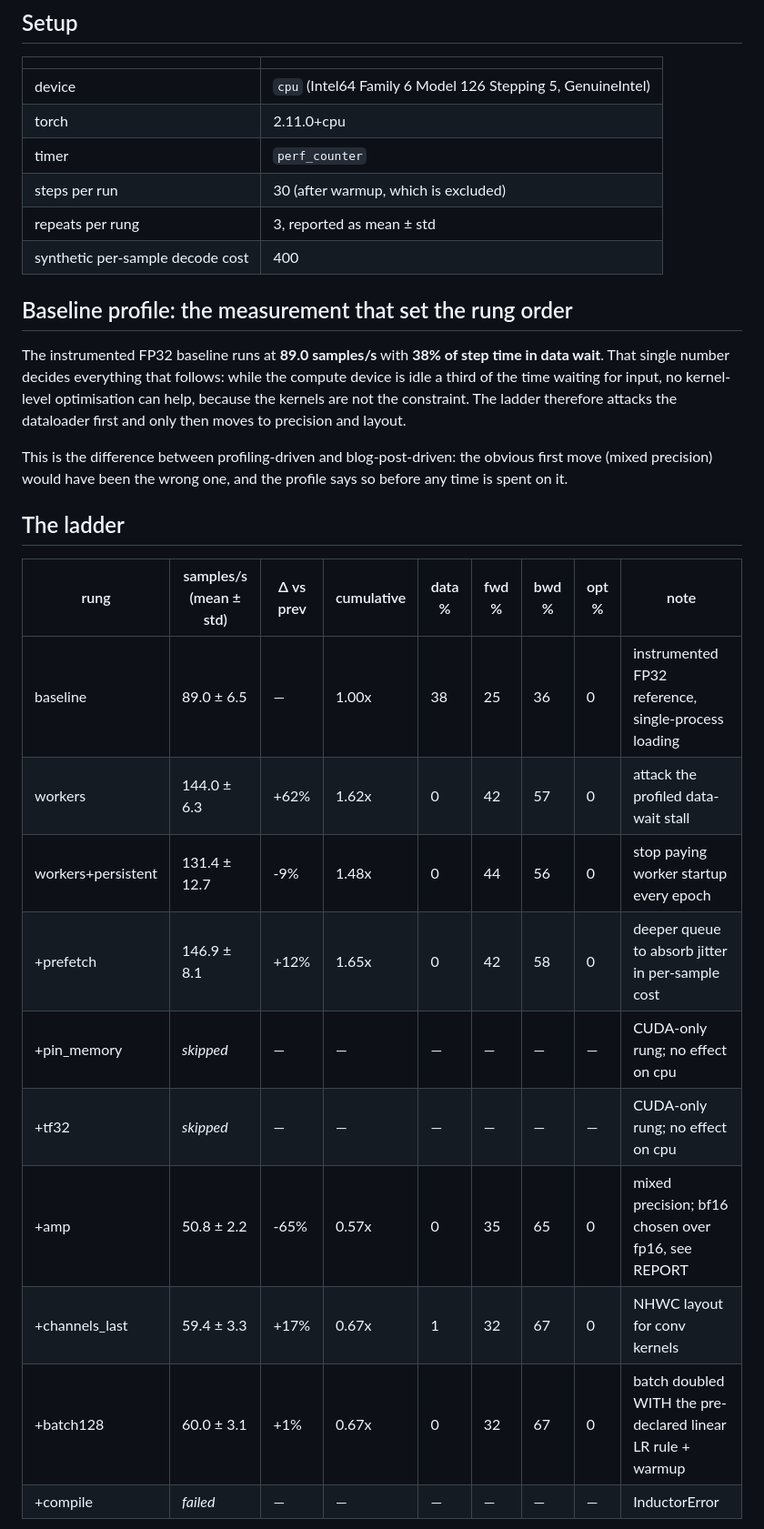
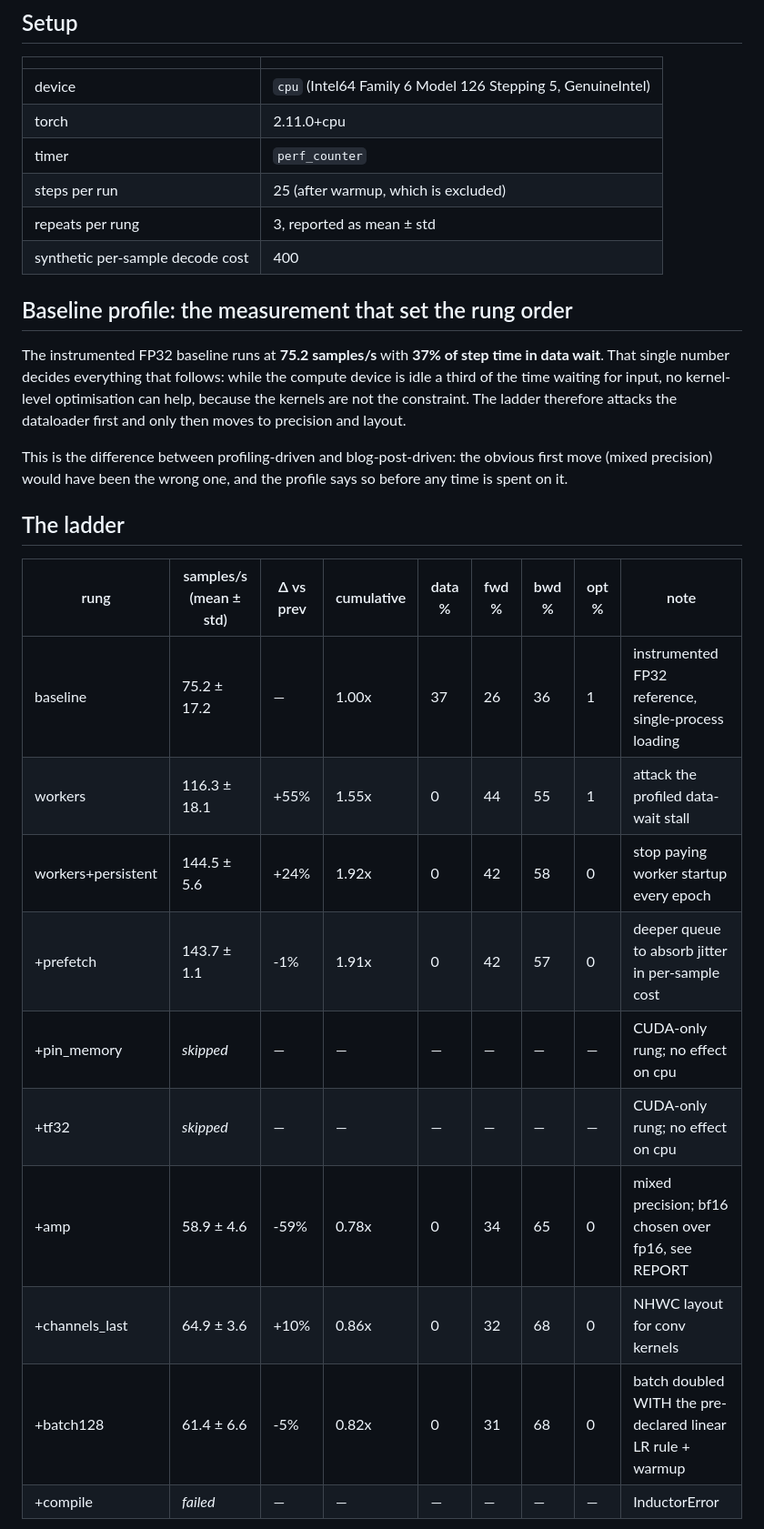
Before and after one commit to riya0920/profiling-training-study, a Markdown page: REPORT.md, the part around one of its changes. Shown at 91% size. Rendered like a GitHub page.

Commit message:
Regenerate the ladder ledger and REPORT.md from the final run
The committed ledger and the generated report now come from the same run, so a
reader cannot find a number in REPORT.md that the JSON does not support.

Co-Authored-By: Claude Opus 5 <noreply@anthropic.com>

```diff
--- a/REPORT.md
+++ b/REPORT.md
@@ -10,14 +10,14 @@ from `results/ladder_*.json`; nothing is hand-typed.
 | device | `cpu` (Intel64 Family 6 Model 126 Stepping 5, GenuineIntel) |
 | torch | 2.11.0+cpu |
 | timer | `perf_counter` |
-| steps per run | 30 (after warmup, which is excluded) |
+| steps per run | 25 (after warmup, which is excluded) |
 | repeats per rung | 3, reported as mean ± std |
 | synthetic per-sample decode cost | 400 |
 
 ## Baseline profile: the measurement that set the rung order
 
-The instrumented FP32 baseline runs at **89.0 samples/s** with
-**38% of step time in data wait**. That single number decides
+The instrumented FP32 baseline runs at **75.2 samples/s** with
+**37% of step time in data wait**. That single number decides
 everything that follows: while the compute device is idle a third of the time
 waiting for input, no kernel-level optimisation can help, because the kernels are
 not the constraint. The ladder therefore attacks the dataloader first and only
@@ -31,15 +31,15 @@ so before any time is spent on it.
 
 | rung | samples/s (mean ± std) | Δ vs prev | cumulative | data % | fwd % | bwd % | opt % | note |
 |---|---|---|---|---|---|---|---|---|
-| baseline | 89.0 ± 6.5 | — | 1.00x | 38 | 25 | 36 | 0 | instrumented FP32 reference, single-process loading |
-| workers | 144.0 ± 6.3 | +62% | 1.62x | 0 | 42 | 57 | 0 | attack the profiled data-wait stall |
-| workers+persistent | 131.4 ± 12.7 | -9% | 1.48x | 0 | 44 | 56 | 0 | stop paying worker startup every epoch |
-| +prefetch | 146.9 ± 8.1 | +12% | 1.65x | 0 | 42 | 58 | 0 | deeper queue to absorb jitter in per-sample cost |
+| baseline | 75.2 ± 17.2 | — | 1.00x | 37 | 26 | 36 | 1 | instrumented FP32 reference, single-process loading |
+| workers | 116.3 ± 18.1 | +55% | 1.55x | 0 | 44 | 55 | 1 | attack the profiled data-wait stall |
+| workers+persistent | 144.5 ± 5.6 | +24% | 1.92x | 0 | 42 | 58 | 0 | stop paying worker startup every epoch |
+| +prefetch | 143.7 ± 1.1 | -1% | 1.91x | 0 | 42 | 57 | 0 | deeper queue to absorb jitter in per-sample cost |
 | +pin_memory | _skipped_ | — | — | — | — | — | — | CUDA-only rung; no effect on cpu |
 | +tf32 | _skipped_ | — | — | — | — | — | — | CUDA-only rung; no effect on cpu |
-| +amp | 50.8 ± 2.2 | -65% | 0.57x | 0 | 35 | 65 | 0 | mixed precision; bf16 chosen over fp16, see REPORT |
-| +channels_last | 59.4 ± 3.3 | +17% | 0.67x | 1 | 32 | 67 | 0 | NHWC layout for conv kernels |
-| +batch128 | 60.0 ± 3.1 | +1% | 0.67x | 0 | 32 | 67 | 0 | batch doubled WITH the pre-declared linear LR rule + warmup |
+| +amp | 58.9 ± 4.6 | -59% | 0.78x | 0 | 34 | 65 | 0 | mixed precision; bf16 chosen over fp16, see REPORT |
+| +channels_last | 64.9 ± 3.6 | +10% | 0.86x | 0 | 32 | 68 | 0 | NHWC layout for conv kernels |
+| +batch128 | 61.4 ± 6.6 | -5% | 0.82x | 0 | 31 | 68 | 0 | batch doubled WITH the pre-declared linear LR rule + warmup |
 | +compile | _failed_ | — | — | — | — | — | — | InductorError |
 
 ![ladder_throughput.png](results/figures/ladder_throughput.png)
```
Also changed, not shown: other parts of REPORT.md (+4 -4 lines), results/figures/ladder_breakdown.png, results/figures/ladder_throughput.png, 1 other file.
